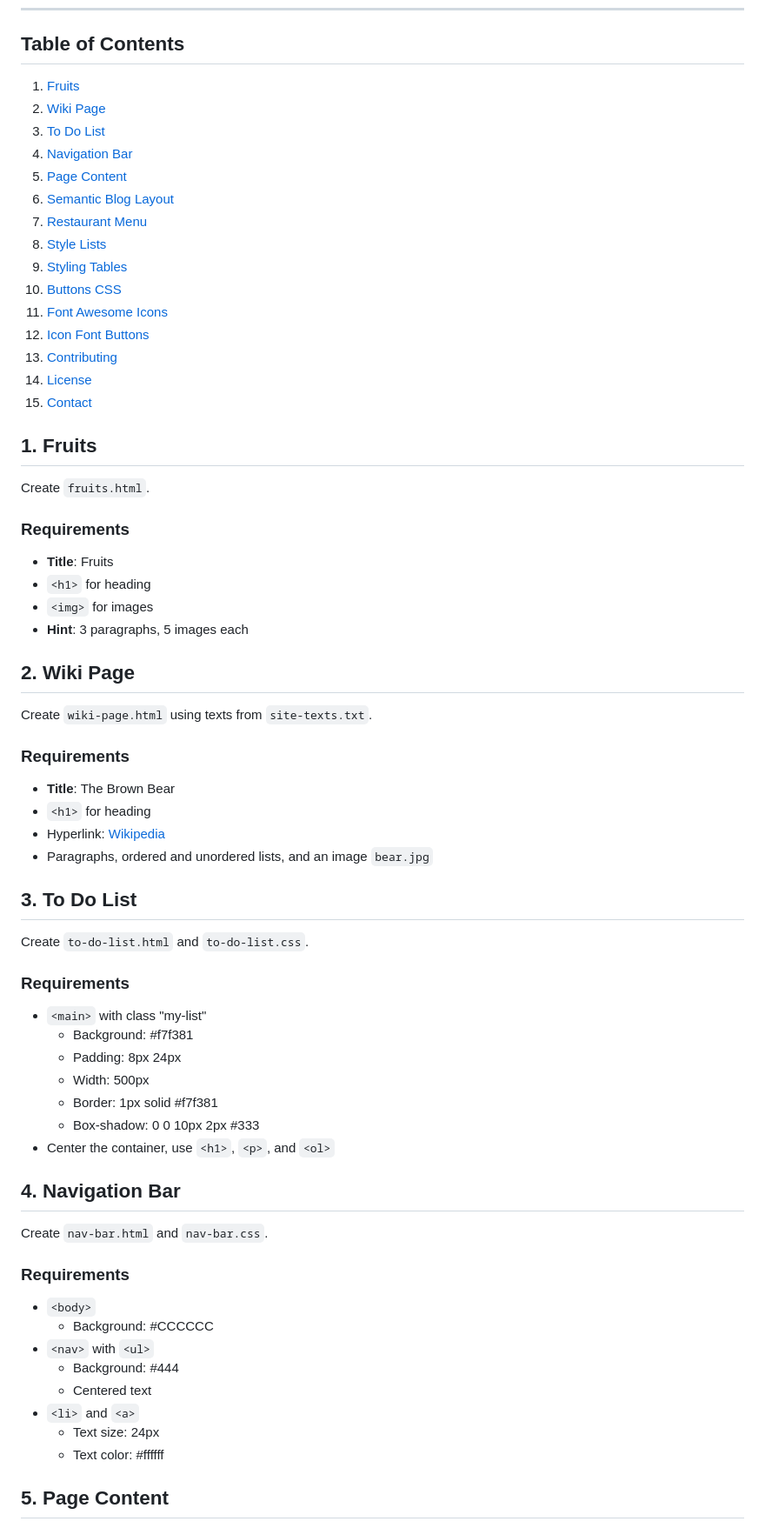
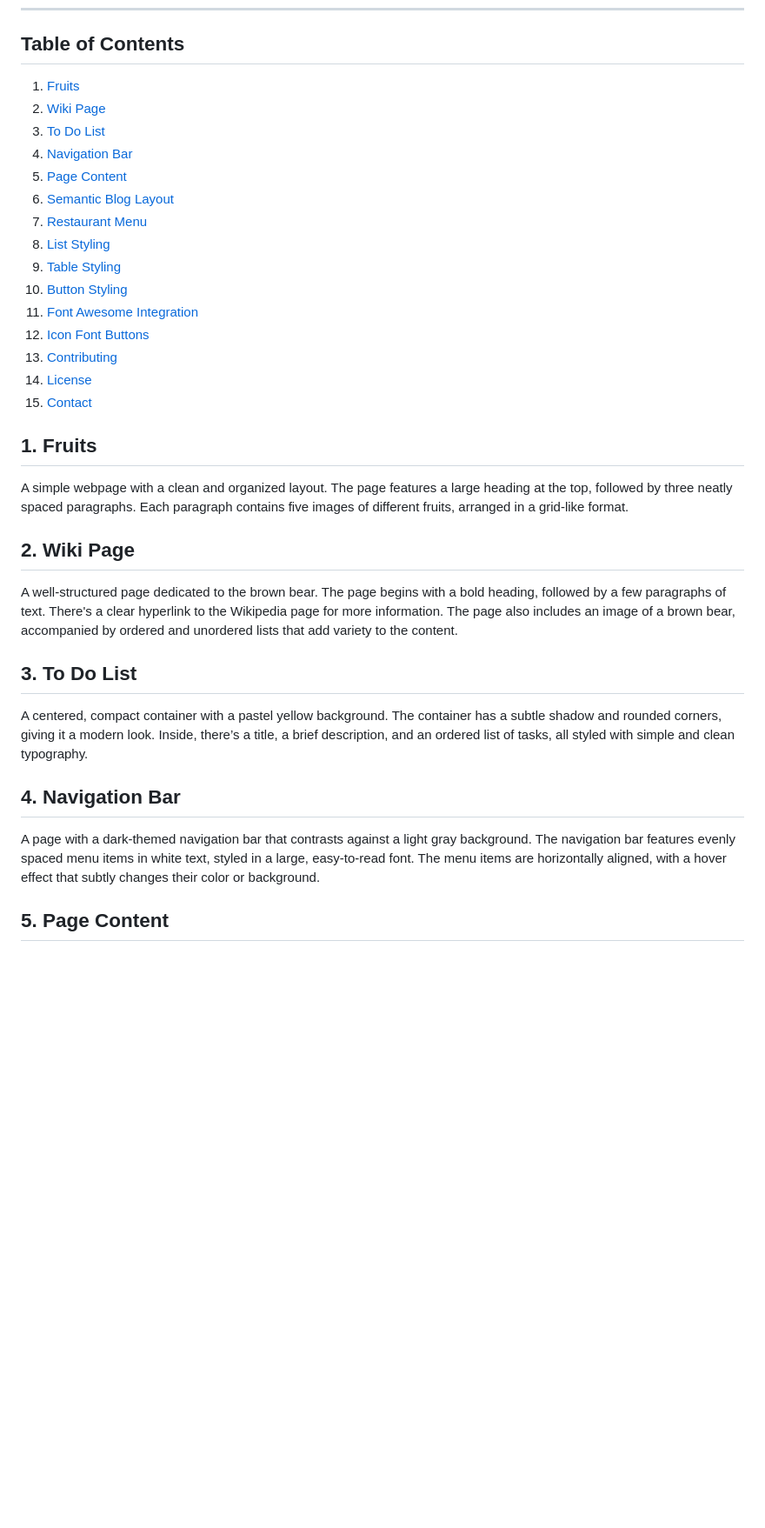
Before and after one commit to StefRuseva88/html-css-styles-part1, a Markdown page: README.md, the part around one of its changes. Shown at 87% size. Rendered like a GitHub page; blank space fills up the shorter version.

```diff
--- a/README.md
+++ b/README.md
@@ -6,63 +6,32 @@
 ### This is a project for Front-End Technologies May 2024 Course @ SoftUni
 ---
 ## Table of Contents
-1. [Fruits](#2-fruits)
-2. [Wiki Page](#3-wiki-page)
-3. [To Do List](#4-to-do-list)
-4. [Navigation Bar](#5-navigation-bar)
-5. [Page Content](#6-page-content)
-6. [Semantic Blog Layout](#7-semantic-blog-layout)
-7. [Restaurant Menu](#8-restaurant-menu)
-8. [Style Lists](#9-style-lists)
-9. [Styling Tables](#10-styling-tables)
-10. [Buttons CSS](#11-buttons-css)
-11. [Font Awesome Icons](#12-font-awesome-icons)
-12. [Icon Font Buttons](#13-icon-font-buttons)
+1. [Fruits](#1-fruits)
+2. [Wiki Page](#2-wiki-page)
+3. [To Do List](#3-to-do-list)
+4. [Navigation Bar](#4-navigation-bar)
+5. [Page Content](#5-page-content)
+6. [Semantic Blog Layout](#6-semantic-blog-layout)
+7. [Restaurant Menu](#7-restaurant-menu)
+8. [List Styling](#8list-styling)
+9. [Table Styling](#9table-styling)
+10. [Button Styling](#10-button-styling)
+11. [Font Awesome Integration](#11-font-awesome-ntegration)
+12. [Icon Font Buttons](#12-icon-font-buttons)
 13. [Contributing](#Contributing)
 14. [License](#License)
 15. [Contact](#Contact)
 
 ## 1. Fruits
-Create `fruits.html`.
-
-### Requirements
-- **Title**: Fruits
-- `<h1>` for heading
-- `<img>` for images
-- **Hint**: 3 paragraphs, 5 images each
+A simple webpage with a clean and organized layout. The page features a large heading at the top, followed by three neatly spaced paragraphs. Each paragraph contains five images of different fruits, arranged in a grid-like format.
 
 ## 2. Wiki Page
-Create `wiki-page.html` using texts from `site-texts.txt`.
-
-### Requirements
-- **Title**: The Brown Bear
-- `<h1>` for heading
-- Hyperlink: [Wikipedia](https://en.wikipedia.org/wiki/Brown_bear)
-- Paragraphs, ordered and unordered lists, and an image `bear.jpg`
+A well-structured page dedicated to the brown bear. The page begins with a bold heading, followed by a few paragraphs of text. There's a clear hyperlink to the Wikipedia page for more information. The page also includes an image of a brown bear, accompanied by ordered and unordered lists that add variety to the content.
 
 ## 3. To Do List
-Create `to-do-list.html` and `to-do-list.css`.
-
-### Requirements
-- `<main>` with class "my-list"
-  - Background: #f7f381
-  - Padding: 8px 24px
-  - Width: 500px
-  - Border: 1px solid #f7f381
-  - Box-shadow: 0 0 10px 2px #333
-- Center the container, use `<h1>`, `<p>`, and `<ol>`
+A centered, compact container with a pastel yellow background. The container has a subtle shadow and rounded corners, giving it a modern look. Inside, there’s a title, a brief description, and an ordered list of tasks, all styled with simple and clean typography.
 
 ## 4. Navigation Bar
-Create `nav-bar.html` and `nav-bar.css`.
-
-### Requirements
-- `<body>`
-  - Background: #CCCCCC
-- `<nav>` with `<ul>`
-  - Background: #444
-  - Centered text
-- `<li>` and `<a>`
-  - Text size: 24px
-  - Text color: #ffffff
+A page with a dark-themed navigation bar that contrasts against a light gray background. The navigation bar features evenly spaced menu items in white text, styled in a large, easy-to-read font. The menu items are horizontally aligned, with a hover effect that subtly changes their color or background.
 
 ## 5. Page Content
```
Also changed, not shown: other parts of README.md (+12 -50 lines).
